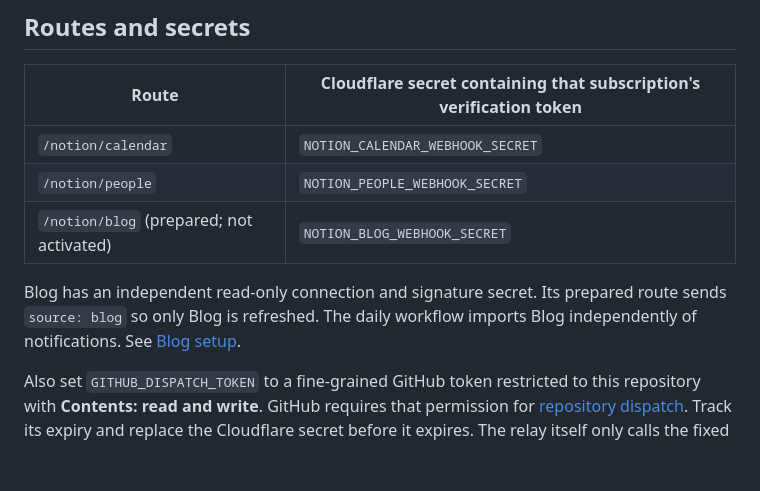
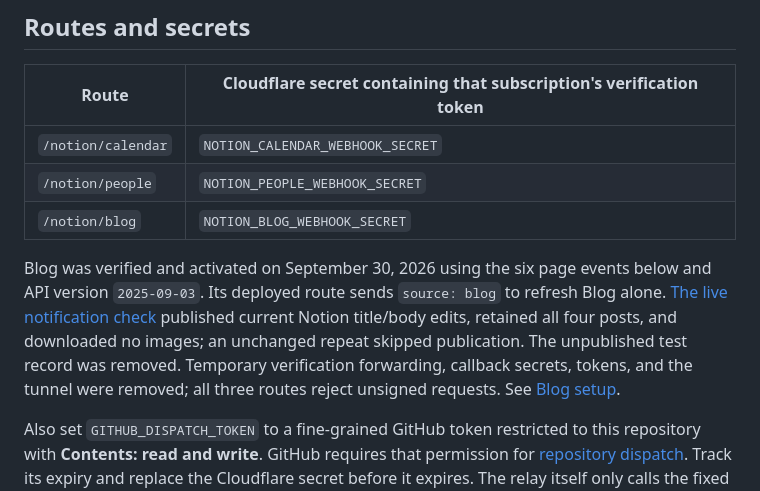
Before and after one commit to ct-student-gov/ctsg-tech-site, a Markdown page: docs/notion-webhook.md, the part around the change. GitHub-like rendering; blank space fills up the shorter version.

Commit message:
Record verified Blog webhook activation

```diff
--- a/docs/notion-webhook.md
+++ b/docs/notion-webhook.md
@@ -14,9 +14,9 @@ Live notification checks passed: [Calendar](https://github.com/ct-student-gov/ct
 | --- | --- |
 | `/notion/calendar` | `NOTION_CALENDAR_WEBHOOK_SECRET` |
 | `/notion/people` | `NOTION_PEOPLE_WEBHOOK_SECRET` |
-| `/notion/blog` (prepared; not activated) | `NOTION_BLOG_WEBHOOK_SECRET` |
+| `/notion/blog` | `NOTION_BLOG_WEBHOOK_SECRET` |
 
-Blog has an independent read-only connection and signature secret. Its prepared route sends `source: blog` so only Blog is refreshed. The daily workflow imports Blog independently of notifications. See [Blog setup](blog.md).
+Blog was verified and activated on September 30, 2026 using the six page events below and API version `2025-09-03`. Its deployed route sends `source: blog` to refresh Blog alone. [The live notification check](https://github.com/ct-student-gov/ctsg-tech-site/actions/runs/36790230971) published current Notion title/body edits, retained all four posts, and downloaded no images; an unchanged repeat skipped publication. The unpublished test record was removed. Temporary verification forwarding, callback secrets, tokens, and the tunnel were removed; all three routes reject unsigned requests. See [Blog setup](blog.md).
 
 Also set `GITHUB_DISPATCH_TOKEN` to a fine-grained GitHub token restricted to this repository with **Contents: read and write**. GitHub requires that permission for [repository dispatch](https://docs.github.com/en/rest/repos/repos?apiVersion=2022-11-28#create-a-repository-dispatch-event). Track its expiry and replace the Cloudflare secret before it expires. The relay itself only calls the fixed repository's dispatch endpoint.
 
```
Also changed, not shown: docs/blog.md (+1 -1 lines), docs/repository-sync.md (+1 -1 lines).
